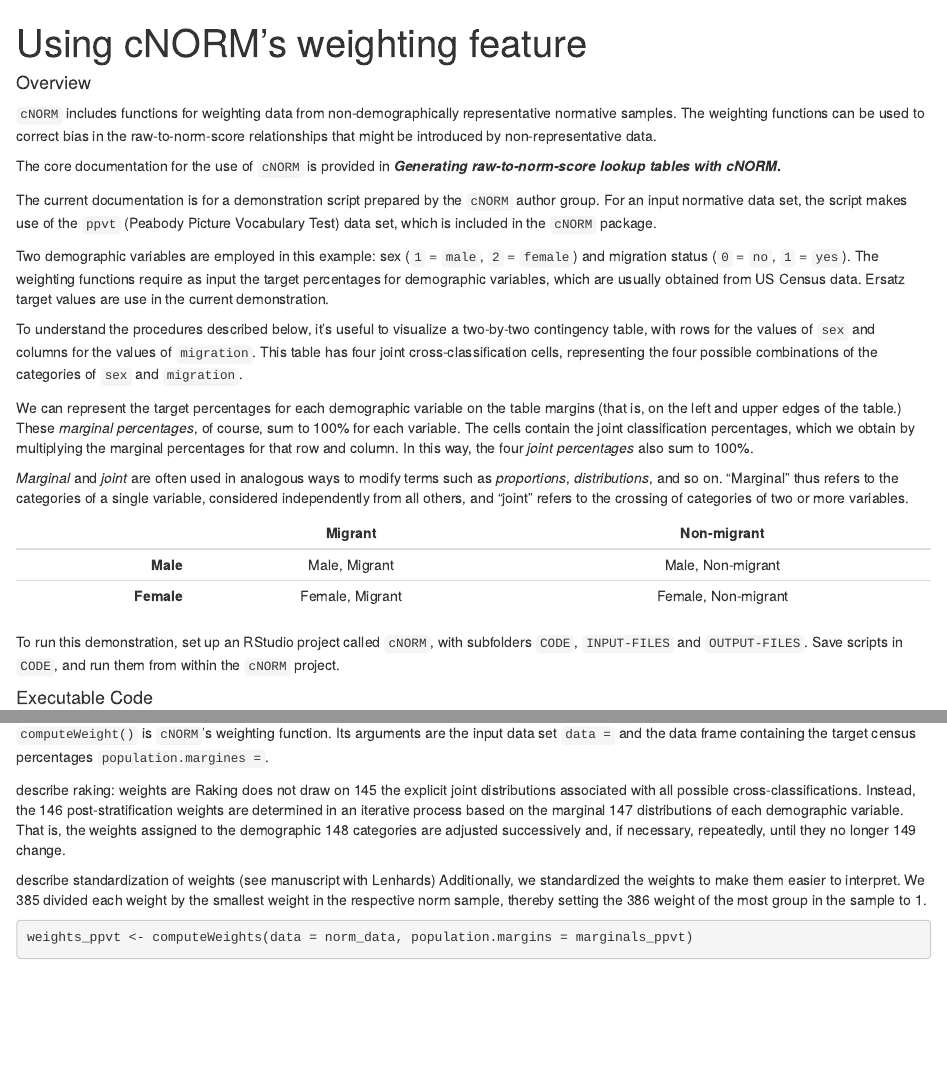
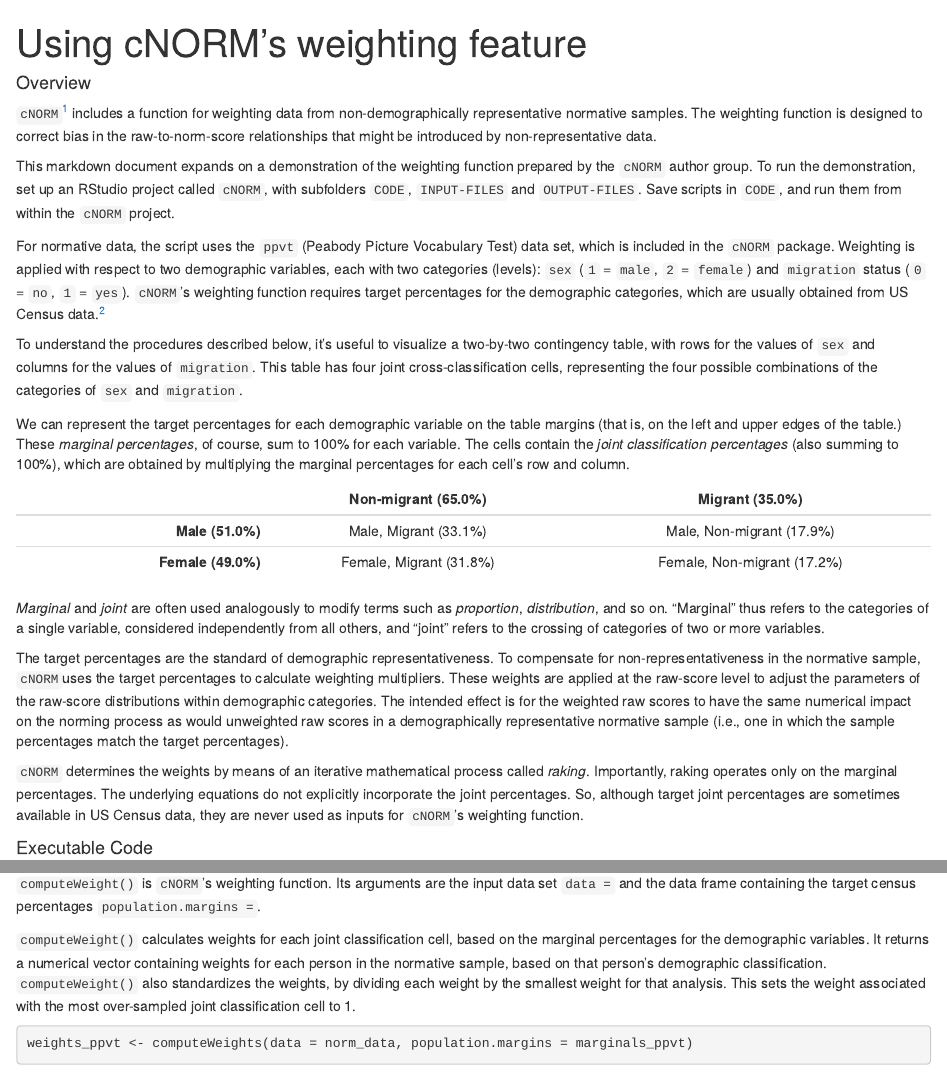
Before and after one commit to wpspublish-public/DSHerzberg-cNORM, an R Markdown document (DOCUMENTATION/cNORM-weighting-feature-demo.Rmd): the page in a window 1100 px wide, from its top, and a second part further down, joined at a grey line. The pictures show the output file DOCUMENTATION/cNORM-weighting-feature-demo.html that the author committed with the source, opened offline.

Commit message:
documentation through computeWeights()

````diff
--- a/DOCUMENTATION/cNORM-weighting-feature-demo.Rmd
+++ b/DOCUMENTATION/cNORM-weighting-feature-demo.Rmd
@@ -12,24 +12,29 @@
 
 #### Overview
 
-`cNORM` includes functions for weighting data from non-demographically
-representative normative samples. The weighting functions can be used to
-correct bias in the raw-to-norm-score relationships that might be
-introduced by non-representative data.
+`cNORM`[^1] includes a function for weighting data from
+non-demographically representative normative samples. The weighting
+function is designed to correct bias in the raw-to-norm-score
+relationships that might be introduced by non-representative data.
 
-The core documentation for the use of `cNORM` is provided in
-***Generating raw-to-norm-score lookup tables with cNORM*****.**
+[^1]: The core documentation for the use of `cNORM` is provided in
+    ***Generating raw-to-norm-score lookup tables with cNORM*****.**
 
-The current documentation is for a demonstration script prepared by the
-`cNORM` author group. For an input normative data set, the script makes
-use of the `ppvt` (Peabody Picture Vocabulary Test) data set, which is
-included in the `cNORM` package.
+This markdown document expands on a demonstration of the weighting
+function prepared by the `cNORM` author group. To run the demonstration,
+set up an RStudio project called `cNORM`, with subfolders `CODE`,
+`INPUT-FILES` and `OUTPUT-FILES`. Save scripts in `CODE`, and run them
+from within the `cNORM` project.
 
-Two demographic variables are employed in this example: sex (`1` =
-`male`, `2` = `female`) and migration status (`0` = `no`, `1` = `yes`).
-The weighting functions require as input the target percentages for
-demographic variables, which are usually obtained from US Census data.
-Ersatz target values are use in the current demonstration.
+For normative data, the script uses the `ppvt` (Peabody Picture
+Vocabulary Test) data set, which is included in the `cNORM` package.
+Weighting is applied with respect to two demographic variables, each
+with two categories (levels): `sex` (`1` = `male`, `2` = `female`) and
+`migration` status (`0` = `no`, `1` = `yes`). `cNORM`'s weighting function
+requires target percentages for the demographic categories, which are
+usually obtained from US Census data.[^2]
+
+[^2]: Ersatz target percentages are use in the current demonstration.
 
 To understand the procedures described below, it's useful to visualize a
 two-by-two contingency table, with rows for the values of `sex` and
@@ -40,24 +45,25 @@
 We can represent the target percentages for each demographic variable on
 the table margins (that is, on the left and upper edges of the table.)
 These *marginal percentages*, of course, sum to 100% for each variable.
-The cells contain the joint classification percentages, which we obtain
-by multiplying the marginal percentages for that row and column. In this
-way, the four *joint percentages* also sum to 100%.
+The cells contain the *joint classification percentages* (also summing to 100%), which are obtained
+by multiplying the marginal percentages for each cell's row and column.
 
-*Marginal* and *joint* are often used in analogous ways to modify terms
-such as *proportions*, *distributions*, and so on. "Marginal" thus
-refers to the categories of a single variable, considered independently
-from all others, and "joint" refers to the crossing of categories of two
-or more variables.
+|                    |   Non-migrant (65.0%)   |       Migrant (35.0%)       |
+|-------------------:|:-----------------------:|:---------------------------:|
+|   **Male (51.0%)** |  Male, Migrant (33.1%)  |  Male, Non-migrant (17.9%)  |
+| **Female (49.0%)** | Female, Migrant (31.8%) | Female, Non-migrant (17.2%) |
 
-|            |     Migrant     |     Non-migrant     |
-|-----------:|:---------------:|:-------------------:|
-|   **Male** |  Male, Migrant  |  Male, Non-migrant  |
-| **Female** | Female, Migrant | Female, Non-migrant |
+*Marginal* and *joint* are often used analogously to modify terms such
+as *proportion*, *distribution*, and so on. "Marginal" thus refers to
+the categories of a single variable, considered independently from all
+others, and "joint" refers to the crossing of categories of two or more
+variables.
 
-To run this demonstration, set up an RStudio project called `cNORM`,
-with subfolders `CODE`, `INPUT-FILES` and `OUTPUT-FILES`. Save scripts
-in `CODE`, and run them from within the `cNORM` project.
+The target percentages are the standard of demographic
+representativeness. To compensate for non-representativeness in the normative sample, `cNORM`uses the target percentages to calculate weighting multipliers. These weights are
+applied at the raw-score level to adjust the parameters of the raw-score distributions within demographic categories. The intended effect is for the weighted raw scores to have the same numerical impact on the norming process as would unweighted raw scores in a demographically representative normative sample (i.e., one in which the sample percentages match the target percentages).
+
+`cNORM` determines the weights by means of an iterative mathematical process called *raking*. Importantly, raking operates only on the marginal percentages. The underlying equations do not explicitly incorporate the joint percentages. So, although target joint percentages are sometimes available in US Census data, they are never used as inputs for `cNORM`'s weighting function.
 
 #### Executable Code
 
@@ -153,21 +159,9 @@
 
 `computeWeight()` is `cNORM`'s weighting function. Its arguments are the
 input data set `data =` and the data frame containing the target census
-percentages `population.margines =`.
+percentages `population.margins =`.
 
-describe raking: weights are Raking does not draw on 145 the explicit
-joint distributions associated with all possible cross-classifications.
-Instead, the 146 post-stratification weights are determined in an
-iterative process based on the marginal 147 distributions of each
-demographic variable. That is, the weights assigned to the demographic
-148 categories are adjusted successively and, if necessary, repeatedly,
-until they no longer 149 change.
-
-describe standardization of weights (see manuscript with Lenhards)
-Additionally, we standardized the weights to make them easier to
-interpret. We 385 divided each weight by the smallest weight in the
-respective norm sample, thereby setting the 386 weight of the most group
-in the sample to 1.
+`computeWeight()` calculates weights for each joint classification cell, based on the marginal percentages for the demographic variables. It returns a numerical vector (here assigned to `weights_ppvt`) containing weights for each person in the normative sample, based on that person's demographic classification. `computeWeight()` also standardizes the weights, by dividing each weight by the smallest weight yielded by analysis. This sets the weight associated with the most over-sampled joint classification cell to 1. For the current demonstration anal
 
 ```{r cNORM-weighting-demo, echo = 16, eval = F}
 ```
````
Also changed, not shown: DOCUMENTATION/cNORM-weighting-feature-demo.html.
